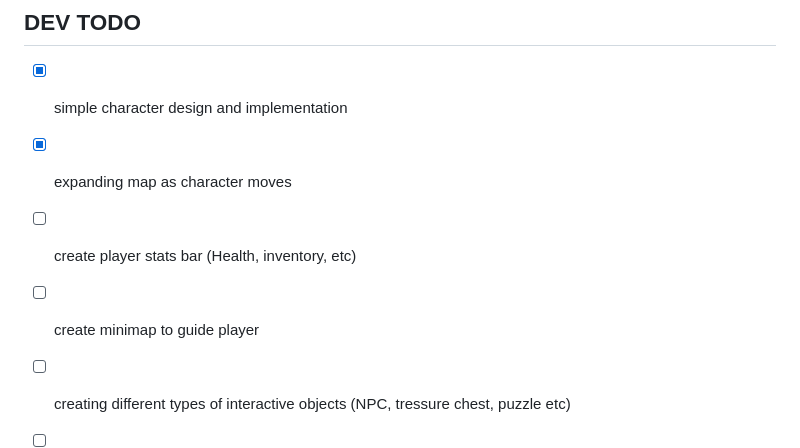
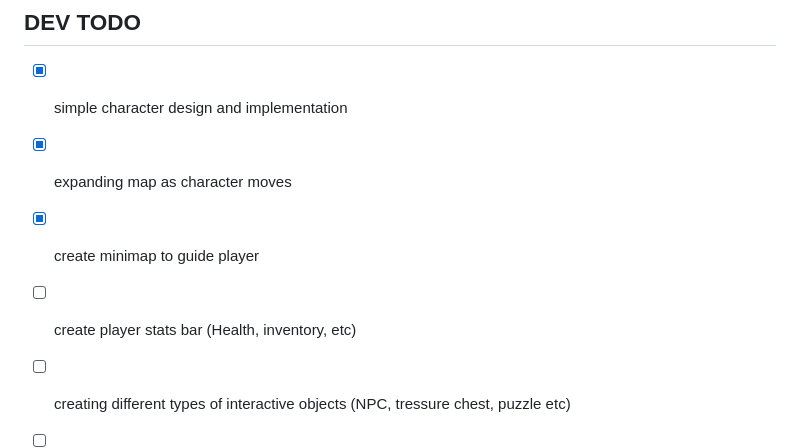
Before and after one commit to sudosf/Mchezo-Adventure, a Markdown page: README.md, the part around the change. GitHub-like rendering.

```diff
--- a/README.md
+++ b/README.md
@@ -24,8 +24,8 @@ Gameplay and Narrative:
 ## DEV TODO
 - [x] simple character design and implementation
 - [x] expanding map as character moves
+- [x] create minimap to guide player
 - [ ] create player stats bar (Health, inventory, etc)
-- [ ] create minimap to guide player
 - [ ] creating different types of interactive objects (NPC, tressure chest, puzzle etc)
 - [ ] create user menu, pause menu, settings menu
 - [ ] add sound effects
```
